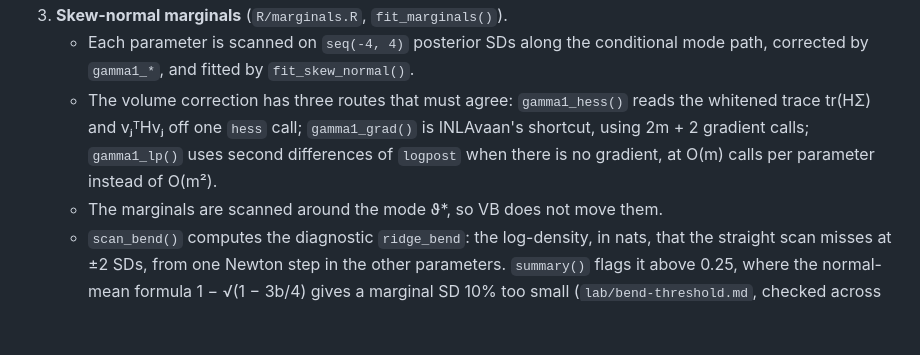
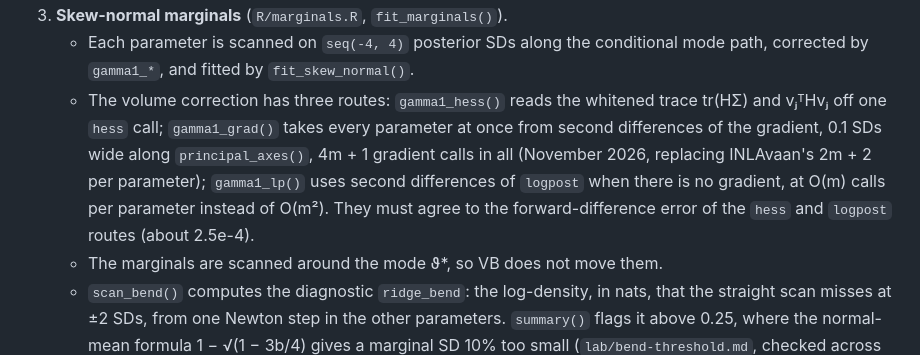
Before and after one commit to haziqj/inlavanilla, a Markdown page: .claude/CLAUDE.md, the part around the change. GitHub-like rendering; blank space fills up the shorter version.

```diff
--- a/.claude/CLAUDE.md
+++ b/.claude/CLAUDE.md
@@ -58,7 +58,7 @@ The stages run in order, one file each:
    - Where `logpost` is `-Inf` at a node (or `grad` is not finite there), the fallback's objective is 1e40, and its gradient is the mean of the failed nodes in whitened coordinates, so `nlminb()` moves away from them (it asks for the gradient only at its start and at accepted points, and the start, the mode, can have failed nodes). A returned fit always has `logpost` finite at every node around the VB mean: `stop_failed_nodes()` raises an `inlavanilla_error` when the landing has a failed node, or when it did not settle and a thousandth of the step still to go leads to one (pinned at the edge, as for a truncated posterior).
 3. **Skew-normal marginals** (`R/marginals.R`, `fit_marginals()`).
    - Each parameter is scanned on `seq(-4, 4)` posterior SDs along the conditional mode path, corrected by `gamma1_*`, and fitted by `fit_skew_normal()`.
-   - The volume correction has three routes that must agree: `gamma1_hess()` reads the whitened trace tr(HΣ) and vⱼᵀHvⱼ off one `hess` call; `gamma1_grad()` is INLAvaan's shortcut, using 2m + 2 gradient calls; `gamma1_lp()` uses second differences of `logpost` when there is no gradient, at O(m) calls per parameter instead of O(m²).
+   - The volume correction has three routes: `gamma1_hess()` reads the whitened trace tr(HΣ) and vⱼᵀHvⱼ off one `hess` call; `gamma1_grad()` takes every parameter at once from second differences of the gradient, 0.1 SDs wide along `principal_axes()`, 4m + 1 gradient calls in all (November 2026, replacing INLAvaan's 2m + 2 per parameter); `gamma1_lp()` uses second differences of `logpost` when there is no gradient, at O(m) calls per parameter instead of O(m²). They must agree to the forward-difference error of the `hess` and `logpost` routes (about 2.5e-4).
    - The marginals are scanned around the mode ϑ*, so VB does not move them.
    - `scan_bend()` computes the diagnostic `ridge_bend`: the log-density, in nats, that the straight scan misses at ±2 SDs, from one Newton step in the other parameters. `summary()` flags it above 0.25, where the normal-mean formula 1 − √(1 − 3b/4) gives a marginal SD 10% too small (`lab/bend-threshold.md`, checked across models by `lab/bend-calibration.R`). It catches the documented small-n narrowing, not heavy tails.
    - `marginals = "gaussian"` skips this stage: `sn` holds the Gaussian marginals N(mean_vb, Σ_jj) as skew-normals with `alpha = 0`, the scan diagnostics are `NA`, and `print()`, `summary()`, `plot()` and `sampling()` branch on `is_gaussian()` or `alpha == 0`. VB and the marginals are independent switches, not a ladder: VB never moves the skew-normal marginals.
```
Also changed, not shown: lab/DESIGN.md (+10 -4 lines).
